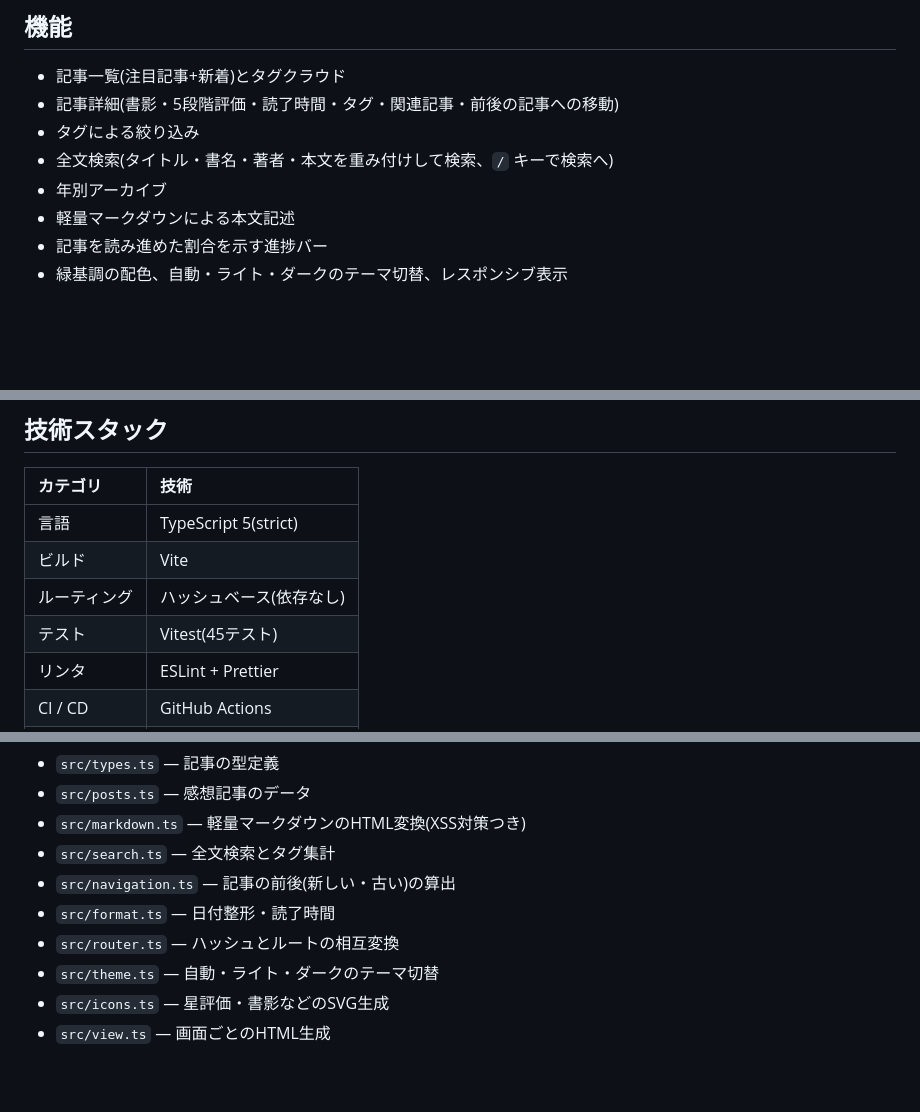
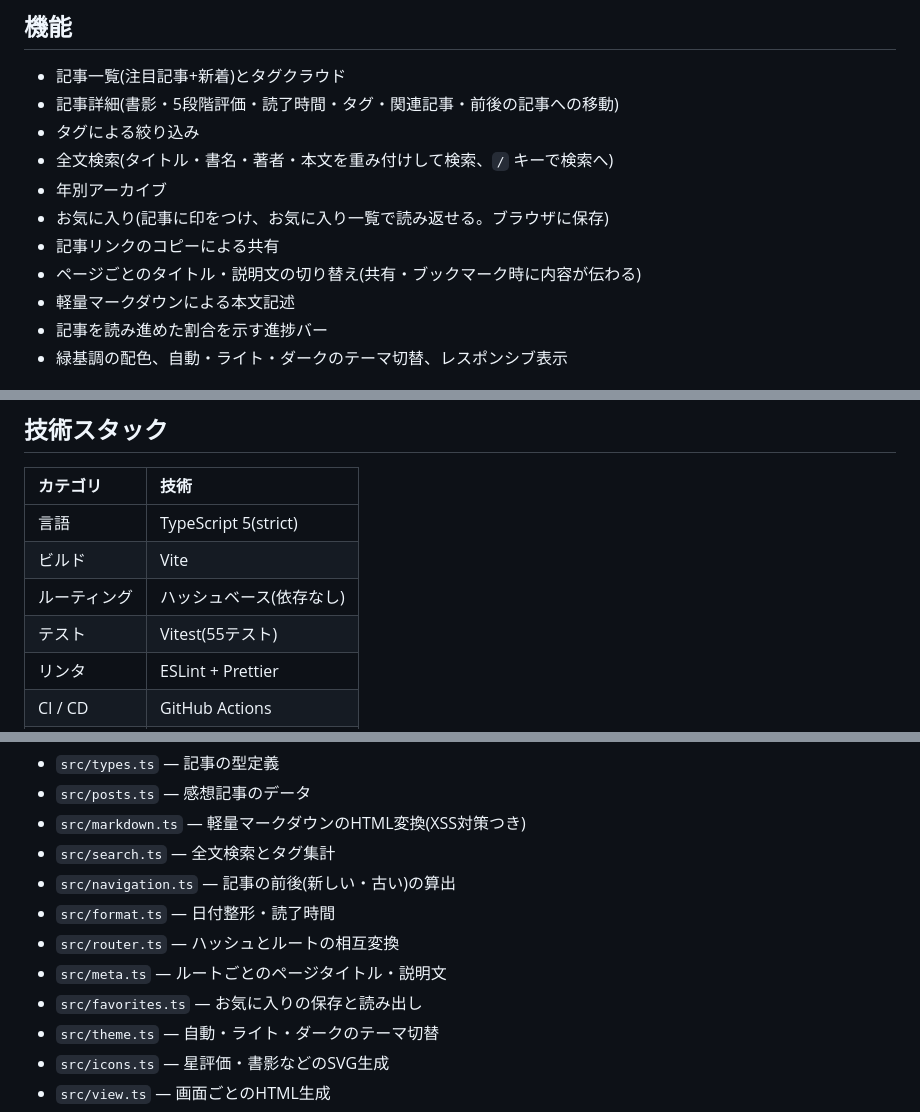
Before and after one commit to miruky/shoseki, a Markdown page: README.md, 3 parts joined by grey strips. Rendered like a GitHub page; blank space fills up the shorter version.

Commit message:
READMEにお気に入り・共有とテスト件数を反映

```diff
--- a/README.md
+++ b/README.md
@@ -26,6 +26,9 @@
 - タグによる絞り込み
 - 全文検索(タイトル・書名・著者・本文を重み付けして検索、`/` キーで検索へ)
 - 年別アーカイブ
+- お気に入り(記事に印をつけ、お気に入り一覧で読み返せる。ブラウザに保存)
+- 記事リンクのコピーによる共有
+- ページごとのタイトル・説明文の切り替え(共有・ブックマーク時に内容が伝わる)
 - 軽量マークダウンによる本文記述
 - 記事を読み進めた割合を示す進捗バー
 - 緑基調の配色、自動・ライト・ダークのテーマ切替、レスポンシブ表示
@@ -43,7 +46,7 @@
 | 言語 | TypeScript 5(strict) |
 | ビルド | Vite |
 | ルーティング | ハッシュベース(依存なし) |
-| テスト | Vitest(45テスト) |
+| テスト | Vitest(55テスト) |
 | リンタ | ESLint + Prettier |
 | CI / CD | GitHub Actions |
 | 配信 | GitHub Pages |
@@ -57,6 +60,8 @@
 - `src/navigation.ts` — 記事の前後(新しい・古い)の算出
 - `src/format.ts` — 日付整形・読了時間
 - `src/router.ts` — ハッシュとルートの相互変換
+- `src/meta.ts` — ルートごとのページタイトル・説明文
+- `src/favorites.ts` — お気に入りの保存と読み出し
 - `src/theme.ts` — 自動・ライト・ダークのテーマ切替
 - `src/icons.ts` — 星評価・書影などのSVG生成
 - `src/view.ts` — 画面ごとのHTML生成
```
Also changed, not shown: other parts of README.md (+1 -1 lines).
